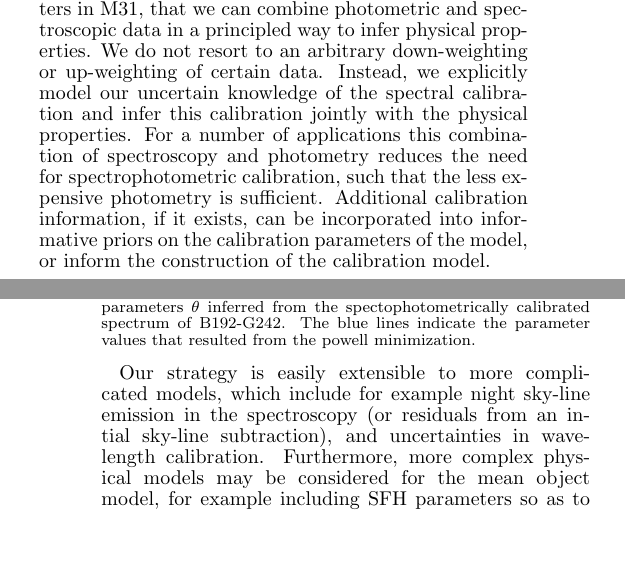
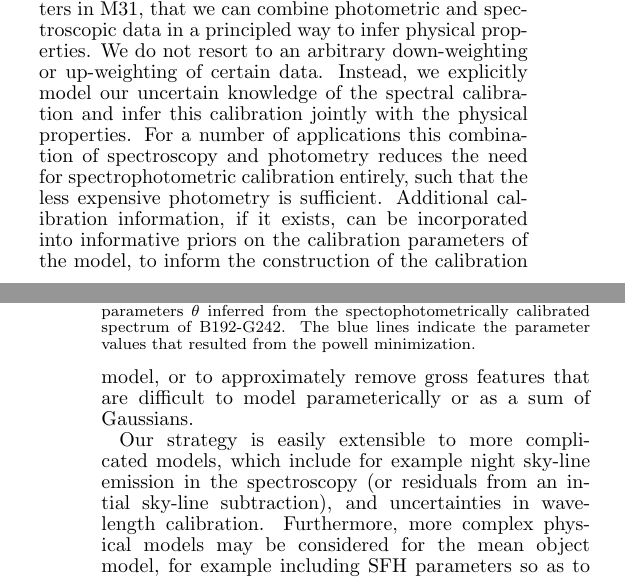
Before and after one commit to bd-j/speccal, a LaTeX document (tex/ms.tex): two parts of the columns of pages 4 and 6 of 8, joined at a grey line, cut so that both start at the same text, the shorter picture padded with empty space. Compiled offline with pdfLaTeX; a LaTeX package or settings file that is missing is left out; a missing bibliography style is replaced by a similar one.

Commit message:
small wording changes in discussion

```diff
--- a/tex/ms.tex
+++ b/tex/ms.tex
@@ -602,11 +602,12 @@ down-weighting or up-weighting of certain data. Instead, we explicitly
 model our uncertain knowledge of the spectral calibration and infer
 this calibration jointly with the physical properties. For a number of
 applications this combination of spectroscopy and photometry reduces
-the need for spectrophotometric calibration, such that the less
+the need for spectrophotometric calibration entirely, such that the less
 expensive photometry is sufficient.  Additional calibration
 information, if it exists, can be incorporated into informative priors
-on the calibration parameters of the model, or inform the construction
-of the calibration model.
+on the calibration parameters of the model, to inform the construction
+of the calibration model, or to approximately remove gross features
+that are difficult to model parameterically or as a sum of Gaussians.
 
 Our strategy is easily extensible to more complicated models, which
 include for example night sky-line emission in the spectroscopy (or
```
